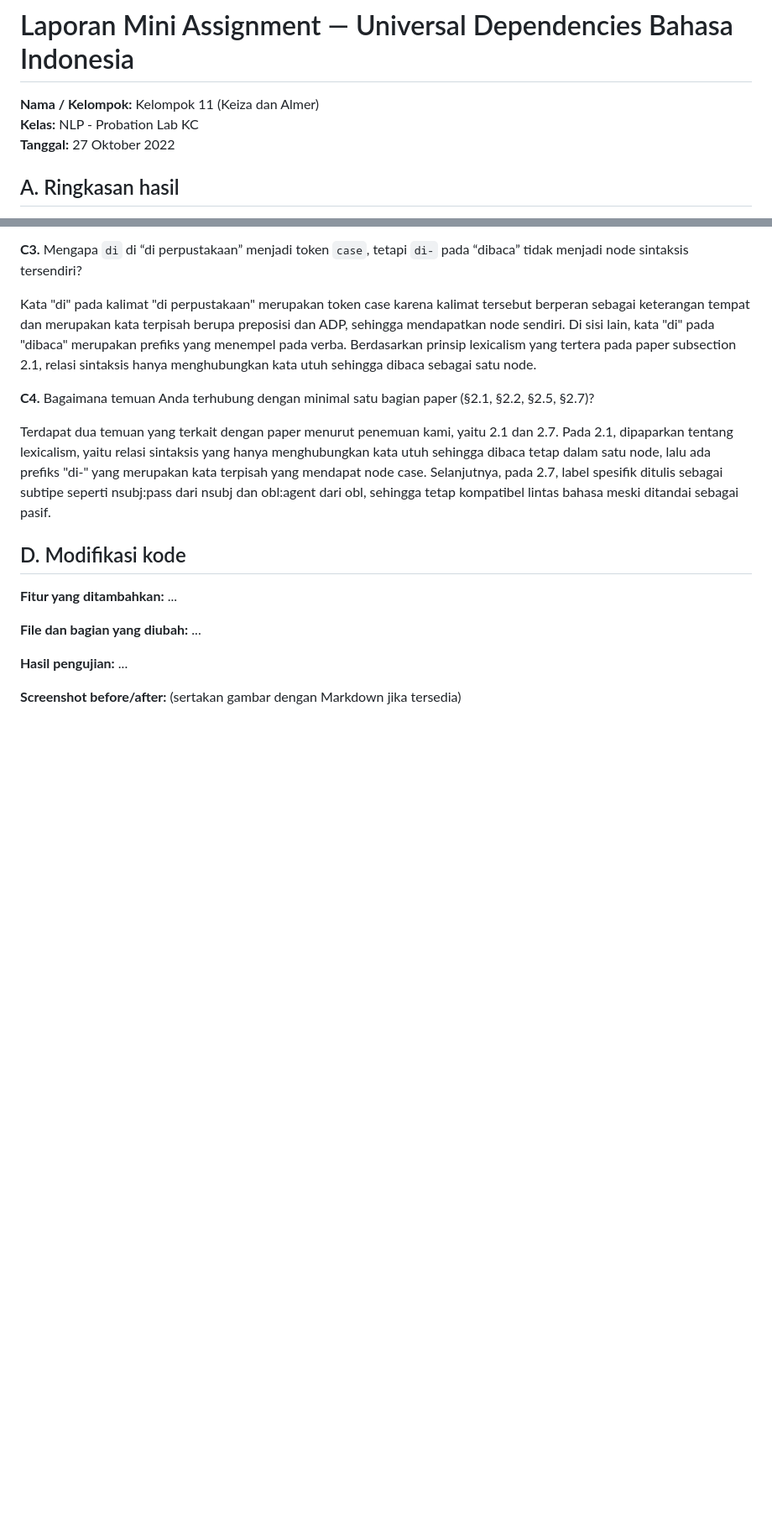
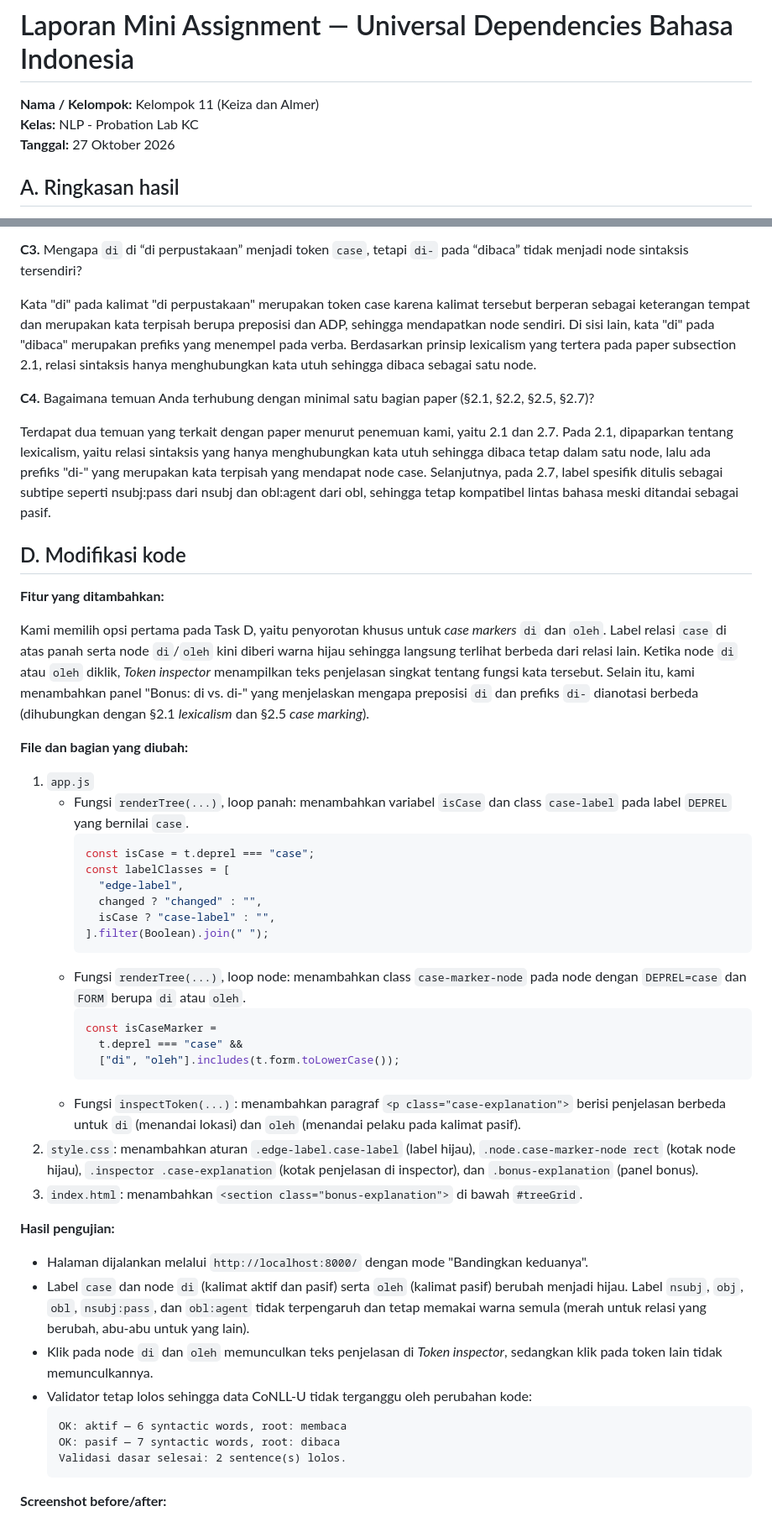
Before and after one commit to keizandrea/dependency-parsing, a Markdown page: laporan.md, 2 parts joined by grey strips. Shown: that part at 84% size. GitHub-like rendering; blank space fills up the shorter version.

Commit message:
Add task D and complete laporan

````diff
--- a/laporan_template.md
+++ b/laporan.md
@@ -2,7 +2,7 @@
 
 **Nama / Kelompok:** Kelompok 11 (Keiza dan Almer)
 **Kelas:** NLP - Probation Lab KC
-**Tanggal:** 27 Oktober 2022
+**Tanggal:** 27 Oktober 2026
 
 ## A. Ringkasan hasil
 
@@ -35,10 +35,43 @@ Terdapat dua temuan yang terkait dengan paper menurut penemuan kami, yaitu 2.1 d
 
 ## D. Modifikasi kode
 
-**Fitur yang ditambahkan:** ...
+**Fitur yang ditambahkan:**
 
-**File dan bagian yang diubah:** ...
+Kami memilih opsi pertama pada Task D, yaitu penyorotan khusus untuk *case markers* `di` dan `oleh`. Label relasi `case` di atas panah serta node `di`/`oleh` kini diberi warna hijau sehingga langsung terlihat berbeda dari relasi lain. Ketika node `di` atau `oleh` diklik, *Token inspector* menampilkan teks penjelasan singkat tentang fungsi kata tersebut. Selain itu, kami menambahkan panel "Bonus: di vs. di-" yang menjelaskan mengapa preposisi `di` dan prefiks `di-` dianotasi berbeda (dihubungkan dengan §2.1 *lexicalism* dan §2.5 *case marking*).
 
-**Hasil pengujian:** ...
+**File dan bagian yang diubah:**
 
-**Screenshot before/after:** (sertakan gambar dengan Markdown jika tersedia)
+1. `app.js`
+   - Fungsi `renderTree(...)`, loop panah: menambahkan variabel `isCase` dan class `case-label` pada label `DEPREL` yang bernilai `case`.
+     ```js
+     const isCase = t.deprel === "case";
+     const labelClasses = [
+       "edge-label",
+       changed ? "changed" : "",
+       isCase ? "case-label" : "",
+     ].filter(Boolean).join(" ");
+     ```
+   - Fungsi `renderTree(...)`, loop node: menambahkan class `case-marker-node` pada node dengan `DEPREL=case` dan `FORM` berupa `di` atau `oleh`.
+     ```js
+     const isCaseMarker =
+       t.deprel === "case" &&
+       ["di", "oleh"].includes(t.form.toLowerCase());
+     ```
+   - Fungsi `inspectToken(...)`: menambahkan paragraf `<p class="case-explanation">` berisi penjelasan berbeda untuk `di` (menandai lokasi) dan `oleh` (menandai pelaku pada kalimat pasif).
+2. `style.css`: menambahkan aturan `.edge-label.case-label` (label hijau), `.node.case-marker-node rect` (kotak node hijau), `.inspector .case-explanation` (kotak penjelasan di inspector), dan `.bonus-explanation` (panel bonus).
+3. `index.html`: menambahkan `<section class="bonus-explanation">` di bawah `#treeGrid`.
+
+**Hasil pengujian:**
+
+- Halaman dijalankan melalui `http://localhost:8000/` dengan mode "Bandingkan keduanya".
+- Label `case` dan node `di` (kalimat aktif dan pasif) serta `oleh` (kalimat pasif) berubah menjadi hijau. Label `nsubj`, `obj`, `obl`, `nsubj:pass`, dan `obl:agent` tidak terpengaruh dan tetap memakai warna semula (merah untuk relasi yang berubah, abu-abu untuk yang lain).
+- Klik pada node `di` dan `oleh` memunculkan teks penjelasan di *Token inspector*, sedangkan klik pada token lain tidak memunculkannya.
+- Validator tetap lolos sehingga data CoNLL-U tidak terganggu oleh perubahan kode:
+  ```text
+  OK: aktif — 6 syntactic words, root: membaca
+  OK: pasif — 7 syntactic words, root: dibaca
+  Validasi dasar selesai: 2 sentence(s) lolos.
+  ```
+
+**Screenshot before/after:**
+
````
Also changed, not shown: other parts of laporan.md (+7 -0 lines), references/image.png (added), 1 other file.
